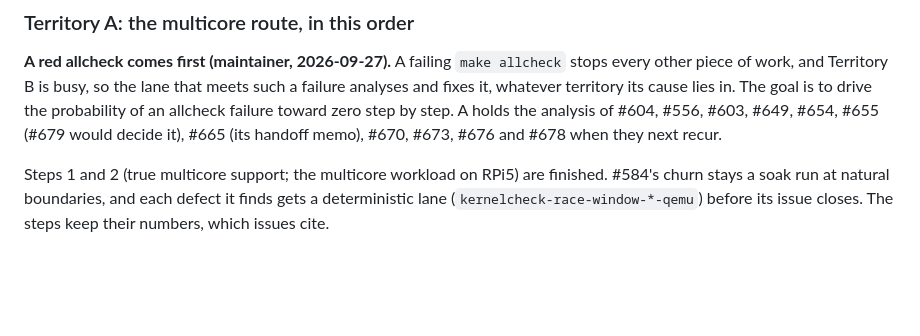
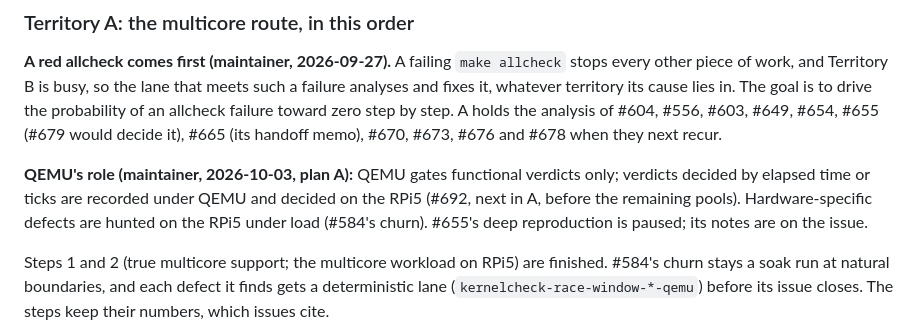
Before and after one commit to takibi-lang/takibi, a Markdown page: ROADMAP.md, the part around the change. GitHub-like rendering; blank space fills up the shorter version.

Commit message:
ROADMAP: QEMU gates functional verdicts; timing verdicts move to the RPi5 (#692)
Co-Authored-By: Claude Opus 5.5 <noreply@anthropic.com>
Claude-Session: https://claude.ai/code/session_01SYfK5DM6FzvFamPpJiDQfp

```diff
--- a/ROADMAP.md
+++ b/ROADMAP.md
@@ -36,6 +36,12 @@ its cause lies in. The goal is to drive the probability of an allcheck
 failure toward zero step by step. A holds the analysis of #604, #556, #603,
 #649, #654, #655 (#679 would decide it), #665 (its handoff memo), #670,
 #673, #676 and #678 when they next recur.
+
+**QEMU's role (maintainer, 2026-10-03, plan A):** QEMU gates functional
+verdicts only; verdicts decided by elapsed time or ticks are recorded under
+QEMU and decided on the RPi5 (#692, next in A, before the remaining pools).
+Hardware-specific defects are hunted on the RPi5 under load (#584's churn).
+#655's deep reproduction is paused; its notes are on the issue.
 
 Steps 1 and 2 (true multicore support; the multicore workload on RPi5) are
 finished. #584's churn stays a soak run at natural boundaries, and each
```
